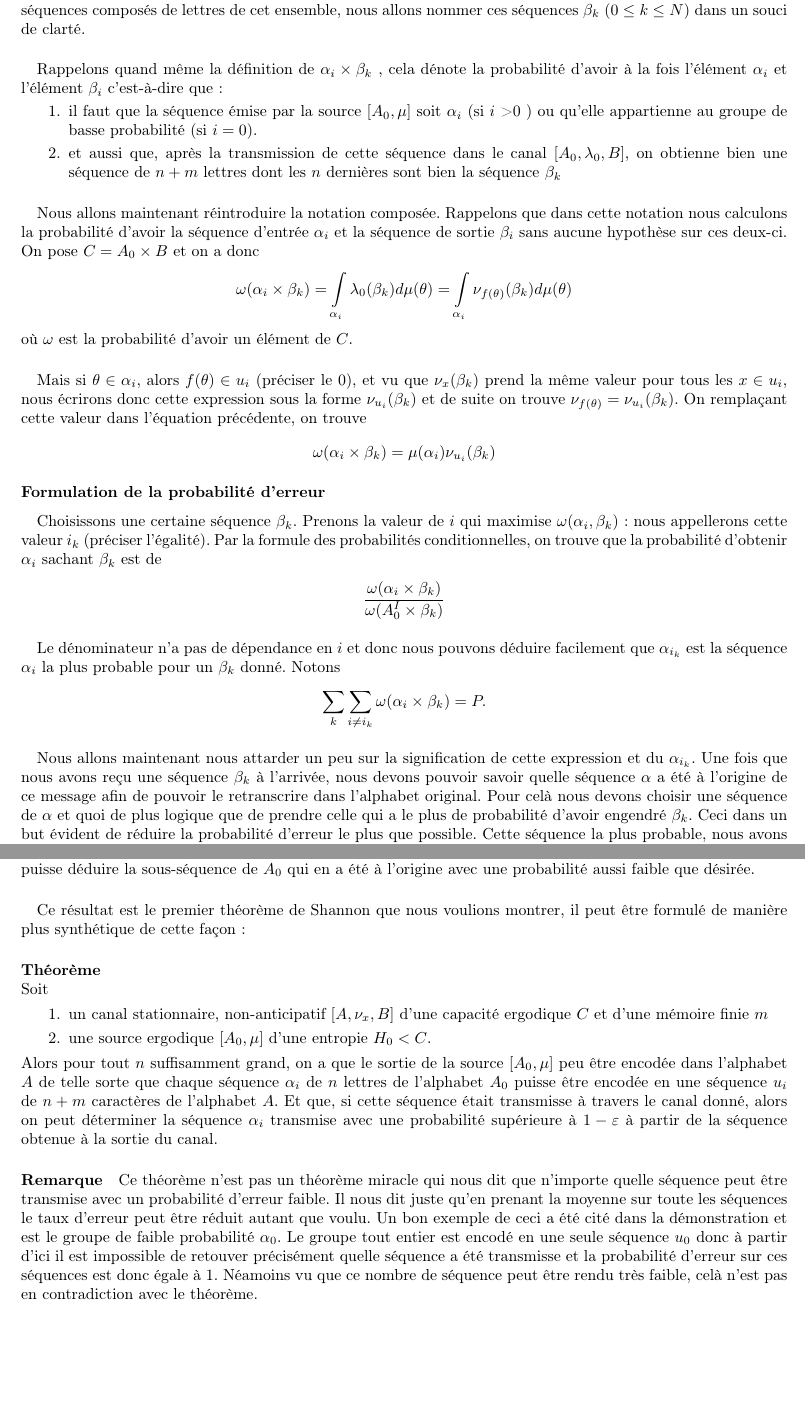
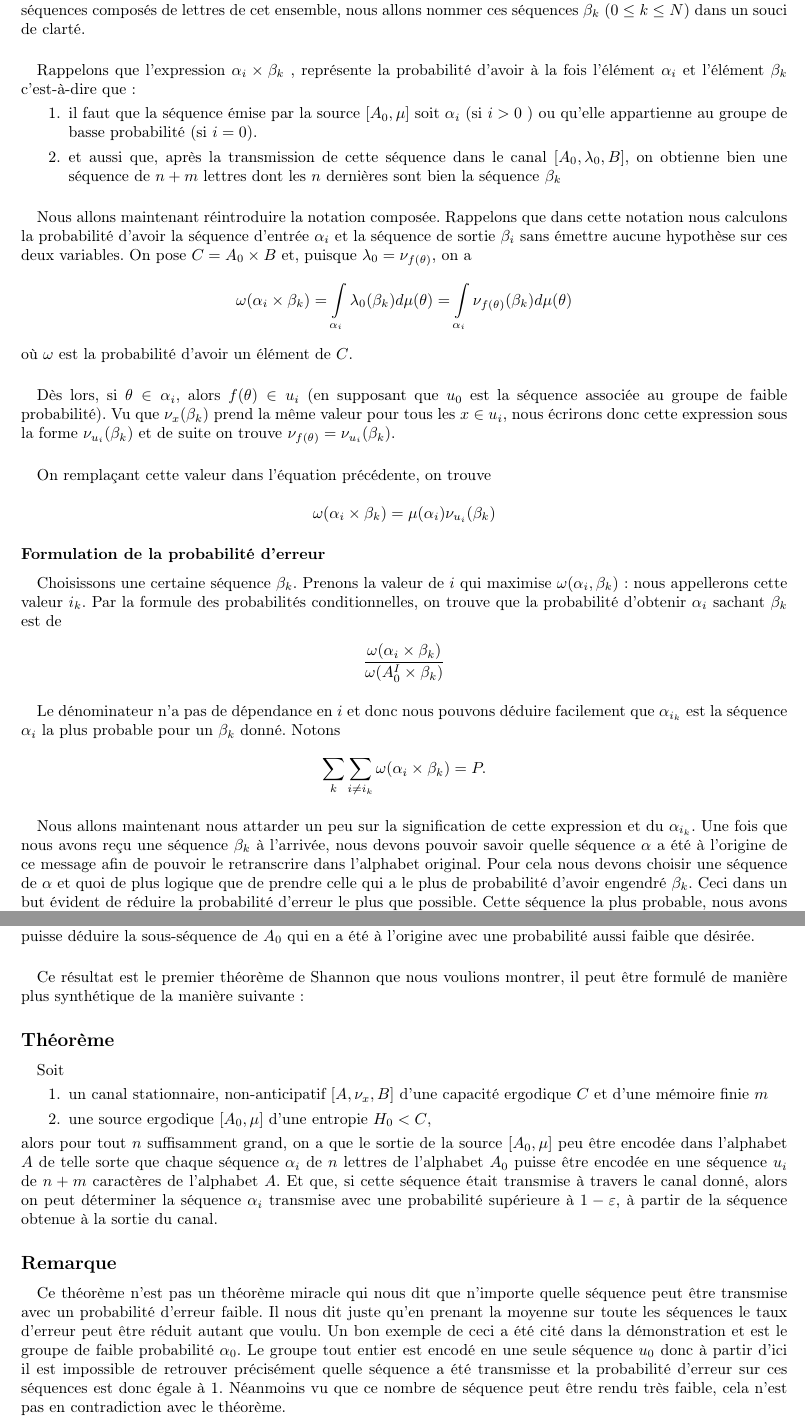
Before and after one commit to Myna65/InformationTheory, a LaTeX document (main.tex, which reads Shannon.tex): two parts of pages 3 and 4 of 7, joined at a grey line, cut so that both start at the same text, the shorter picture padded with empty space. Compiled offline with pdfLaTeX.

Commit message:
Corrections finales premier théorème

```diff
--- a/Shannon.tex
+++ b/Shannon.tex
@@ -190,12 +190,12 @@
 	un souci de clarté.
 
 	\paragraph{}
-	Rappelons quand même la définition de $\alpha_i \times \beta_k$ , cela
-	dénote la probabilité d'avoir à la fois l'élément $\alpha_i$ et
-	l'élément $\beta_i$ c'est-à-dire que :
+	Rappelons que l'expression $\alpha_i \times \beta_k$ , représente
+	la probabilité d'avoir à la fois l'élément $\alpha_i$ et
+	l'élément $\beta_k$ c'est-à-dire que :
 	\begin{enumerate}
 		\item il faut que la séquence émise par la source $[A_0,\mu]$ soit
-			$\alpha_i$ (si $i$ >0 ) ou qu'elle appartienne au groupe de
+			$\alpha_i$ (si $i >0$ ) ou qu'elle appartienne au groupe de
 			basse probabilité (si $i=0$).
 		\item et aussi que, après la transmission de cette séquence dans
 			le canal $[A_0,\lambda_0,B]$, on obtienne bien une séquence
@@ -206,8 +206,9 @@
 	\paragraph{}
 	Nous allons maintenant réintroduire la notation composée. Rappelons que
 	dans cette notation nous calculons la probabilité d'avoir la séquence
-	d'entrée $\alpha_i$ et la séquence de sortie $\beta_i$ sans aucune
-	hypothèse sur ces deux-ci. On pose $C = A_0 \times B$ et on a donc
+	d'entrée $\alpha_i$ et la séquence de sortie $\beta_i$ sans émettre aucune
+	hypothèse sur ces deux variables. On pose $C = A_0 \times B$ et,
+	puisque $\lambda_0 = \nu_{f(\theta)}$, on a
 
 
 	\[
@@ -218,10 +219,13 @@
 	où $\omega$ est la probabilité d'avoir un élément de $C$.
 
 	\paragraph{}
-	Mais si $\theta \in \alpha_i$, alors $f(\theta) \in u_i$ (préciser le 0),
-	et vu que $\nu_x(\beta_k)$ prend la même valeur pour tous les $x \in u_i$,
+	Dès lors, si $\theta \in \alpha_i$, alors $f(\theta) \in u_i$ (en supposant
+	que $u_0$ est la séquence associée au groupe de faible probabilité).
+	Vu que $\nu_x(\beta_k)$ prend la même valeur pour tous les $x \in u_i$,
 	nous écrirons donc cette expression sous la forme $\nu_{u_i}(\beta_k)$ et
 	de suite on trouve $\nu_{f(\theta)}=\nu_{u_i}(\beta_k)$.
+
+	\paragraph{}
 	On remplaçant cette valeur dans l'équation précédente, on trouve
 
 	\[\omega(\alpha_i\times\beta_k)=\mu(\alpha_i)\nu_{u_i}(\beta_k)\]
@@ -231,7 +235,7 @@
 	\paragraph{}
 	Choisissons une certaine séquence $\beta_k$.
 	Prenons la valeur de $i$ qui maximise $\omega(\alpha_i,\beta_k)$ : nous
-	appellerons cette valeur $i_k$ (préciser l'égalité). Par la formule des
+	appellerons cette valeur $i_k$. Par la formule des
 	probabilités conditionnelles, on trouve que la probabilité d'obtenir
 	$\alpha_i$ sachant $\beta_k$ est de
 
@@ -249,7 +253,7 @@
 	expression et du $\alpha_{i_k}$. Une fois que nous avons reçu une séquence
 	$\beta_k$ à l'arrivée, nous devons pouvoir savoir quelle séquence $\alpha$
 	a été à l'origine de ce message afin de pouvoir le retranscrire dans
-	l'alphabet original. Pour celà nous devons choisir une séquence de $\alpha$
+	l'alphabet original. Pour cela nous devons choisir une séquence de $\alpha$
 	et quoi de plus logique que de prendre celle qui a le plus de probabilité
 	d'avoir engendré $\beta_k$. Ceci dans un but évident de réduire la
 	probabilité d'erreur le plus que possible. Cette séquence la plus probable,
@@ -324,36 +328,39 @@
 
 	\paragraph{}
 	Ce résultat est le premier théorème de Shannon que nous voulions montrer,
-	il peut être formulé de manière plus synthétique de cette façon :
+	il peut être formulé de manière plus synthétique de la manière suivante :
 
-	\paragraph{Théorème}\
-	\newline
+\subsection*{Théorème}
+
+	\paragraph{}
 	Soit
 	\begin{enumerate}
 		\item un canal stationnaire, non-anticipatif $[A,\nu_x,B]$ d'une
 			capacité ergodique $C$ et d'une mémoire finie $m$
-		\item une source ergodique $[A_0,\mu]$ d'une entropie $H_0<C$.
+		\item une source ergodique $[A_0,\mu]$ d'une entropie $H_0<C$,
 	\end{enumerate}
-	Alors pour tout $n$ suffisamment grand, on a que le sortie de la source
+	alors pour tout $n$ suffisamment grand, on a que le sortie de la source
 	$[A_0,\mu]$ peu être encodée dans l'alphabet $A$ de telle sorte que
 	chaque séquence $\alpha_i$ de $n$ lettres de l'alphabet $A_0$ puisse
 	être encodée en une séquence $u_i$ de $n+m$ caractères de l'alphabet $A$.
-	Et que, si cette séquence était transmisse à travers le canal donné, alors
+	Et que, si cette séquence était transmise à travers le canal donné, alors
 	on peut déterminer la séquence $\alpha_i$ transmise avec une probabilité
-	supérieure à $1-\varepsilon$ à partir de la séquence obtenue à la sortie
+	supérieure à $1-\varepsilon$, à partir de la séquence obtenue à la sortie
 	du canal.
 
-	\paragraph{Remarque}
+\subsection*{Remarque}
+
+	\paragraph{}
 	Ce théorème n'est pas un théorème miracle qui nous dit que n'importe quelle
 	séquence peut être transmise avec un probabilité d'erreur faible.
 	Il nous dit juste qu'en prenant la moyenne sur toute les séquences le taux
 	d'erreur peut être réduit autant que voulu. Un bon exemple
 	de ceci a été cité dans la démonstration et est le groupe de faible
 	probabilité $\alpha_0$. Le groupe tout entier est encodé en une
-	seule séquence $u_0$ donc à partir d'ici il est impossible de retouver
+	seule séquence $u_0$ donc à partir d'ici il est impossible de retrouver
 	précisément quelle séquence a été transmisse et la probabilité
-	d'erreur sur ces séquences est donc égale à 1. Néamoins vu que ce nombre
-	de séquence peut être rendu très faible, celà n'est pas en
+	d'erreur sur ces séquences est donc égale à 1. Néanmoins vu que ce nombre
+	de séquence peut être rendu très faible, cela n'est pas en
 	contradiction avec le théorème.
 
 \subsection{Le deuxième théorème de Shannon}
```
Also changed, not shown: Shannon.tex (18 more changed lines).
